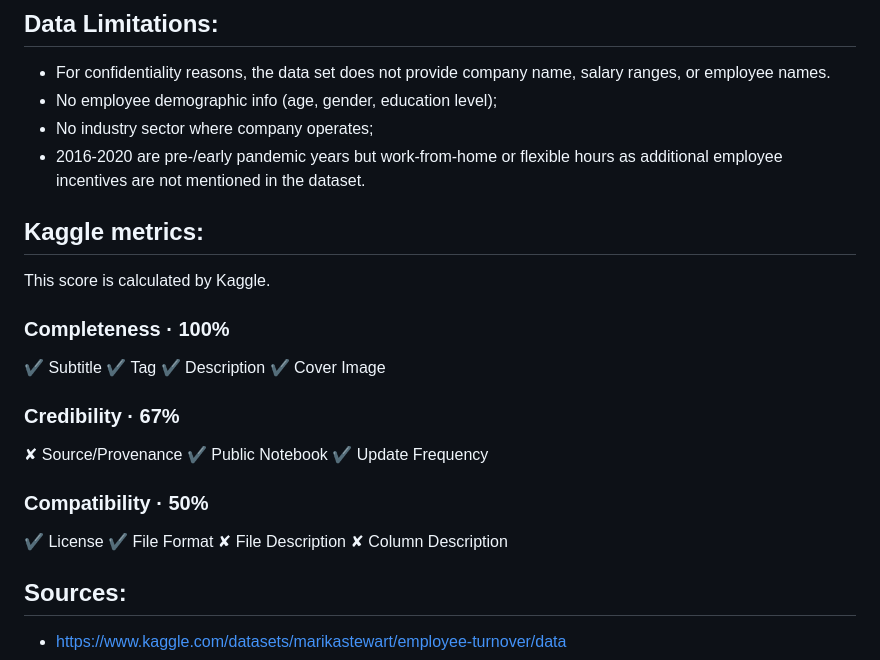
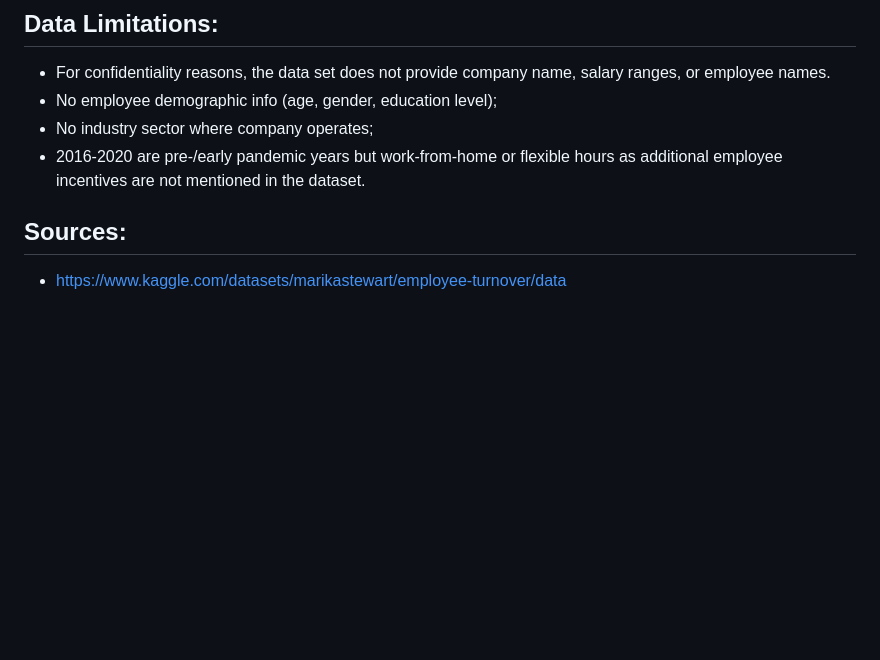
Before and after one commit to Ever30/Employee_Turnover_Project_4, a Markdown page: README.md, the part around the change. Rendered like a GitHub page; blank space fills up the shorter version.

```diff
--- a/README.md
+++ b/README.md
@@ -78,28 +78,6 @@ The name of the company that this data came from is not named due to privacy rea
 - 2016-2020 are pre-/early pandemic years but work-from-home or flexible hours as additional employee incentives are not mentioned in the dataset.
 
 
-## Kaggle metrics:
-This score is calculated by Kaggle.
-
-### Completeness · 100%
-
-✔ Subtitle
-✔ Tag
-✔ Description
-✔ Cover Image
-
-### Credibility · 67%
-
-✘ Source/Provenance
-✔ Public Notebook
-✔ Update Frequency
-
-### Compatibility · 50%
-
-✔ License
-✔ File Format
-✘ File Description
-✘ Column Description
 
 ## Sources:
 
```
